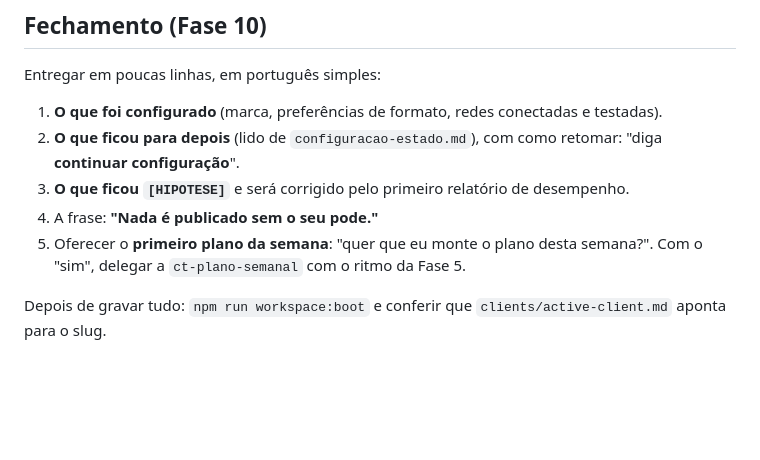
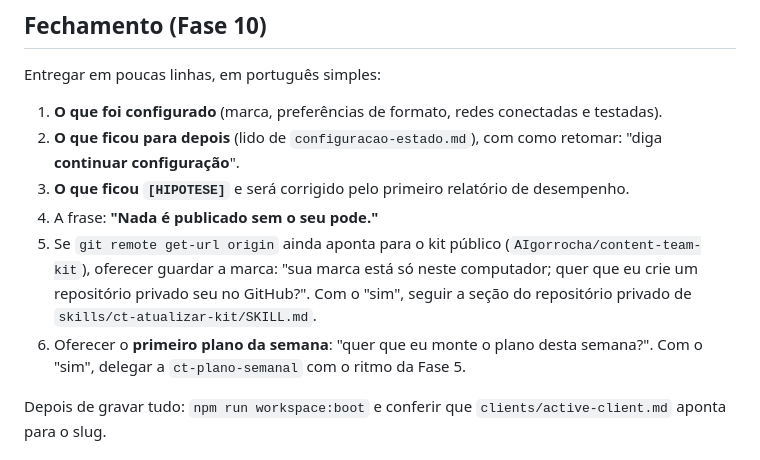
Before and after one commit to AIgorrocha/content-team-kit, a Markdown page: skills/ct-onboarding/SKILL.md, the part around the change. GitHub-like rendering; blank space fills up the shorter version.

```diff
--- a/skills/ct-onboarding/SKILL.md
+++ b/skills/ct-onboarding/SKILL.md
@@ -355,7 +355,11 @@ Entregar em poucas linhas, em português simples:
    "diga **continuar configuração**".
 3. **O que ficou `[HIPOTESE]`** e será corrigido pelo primeiro relatório de desempenho.
 4. A frase: **"Nada é publicado sem o seu pode."**
-5. Oferecer o **primeiro plano da semana**: "quer que eu monte o plano desta semana?". Com o
+5. Se `git remote get-url origin` ainda aponta para o kit público
+   (`AIgorrocha/content-team-kit`), oferecer guardar a marca: "sua marca está só neste
+   computador; quer que eu crie um repositório privado seu no GitHub?". Com o "sim", seguir a
+   seção do repositório privado de `skills/ct-atualizar-kit/SKILL.md`.
+6. Oferecer o **primeiro plano da semana**: "quer que eu monte o plano desta semana?". Com o
    "sim", delegar a `ct-plano-semanal` com o ritmo da Fase 5.
 
 Depois de gravar tudo: `npm run workspace:boot` e conferir que `clients/active-client.md`
```
Also changed, not shown: CLAUDE.md (+2 -1 lines), README.md (+40 -3 lines).
